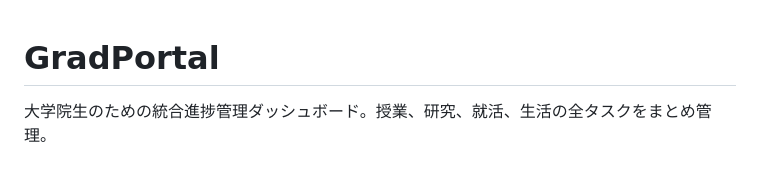
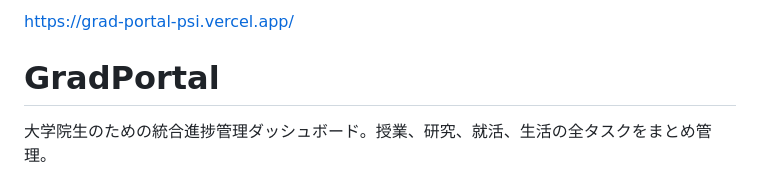
Before and after one commit to yuki2002penguin/grad-portal, a Markdown page: README.md, the part around the change. Drawn GitHub-style.

Commit message:
Add link to GradPortal website
Added a link to the GradPortal website in the README.

```diff
--- a/README.md
+++ b/README.md
@@ -1,5 +1,6 @@
+https://grad-portal-psi.vercel.app/
+# GradPortal
 
-# GradPortal
 大学院生のための統合進捗管理ダッシュボード。授業、研究、就活、生活の全タスクをまとめ管理。
 
 既存のタスク管理ツールは機能が分散しており、大学院生特有の「授業・研究・就職活動」が並行する過酷な状況に最適化されていないと感じていました。そこで、これら全ての進捗を一つのダッシュボードで完結に把握できるツールを自ら開発しました。
```
